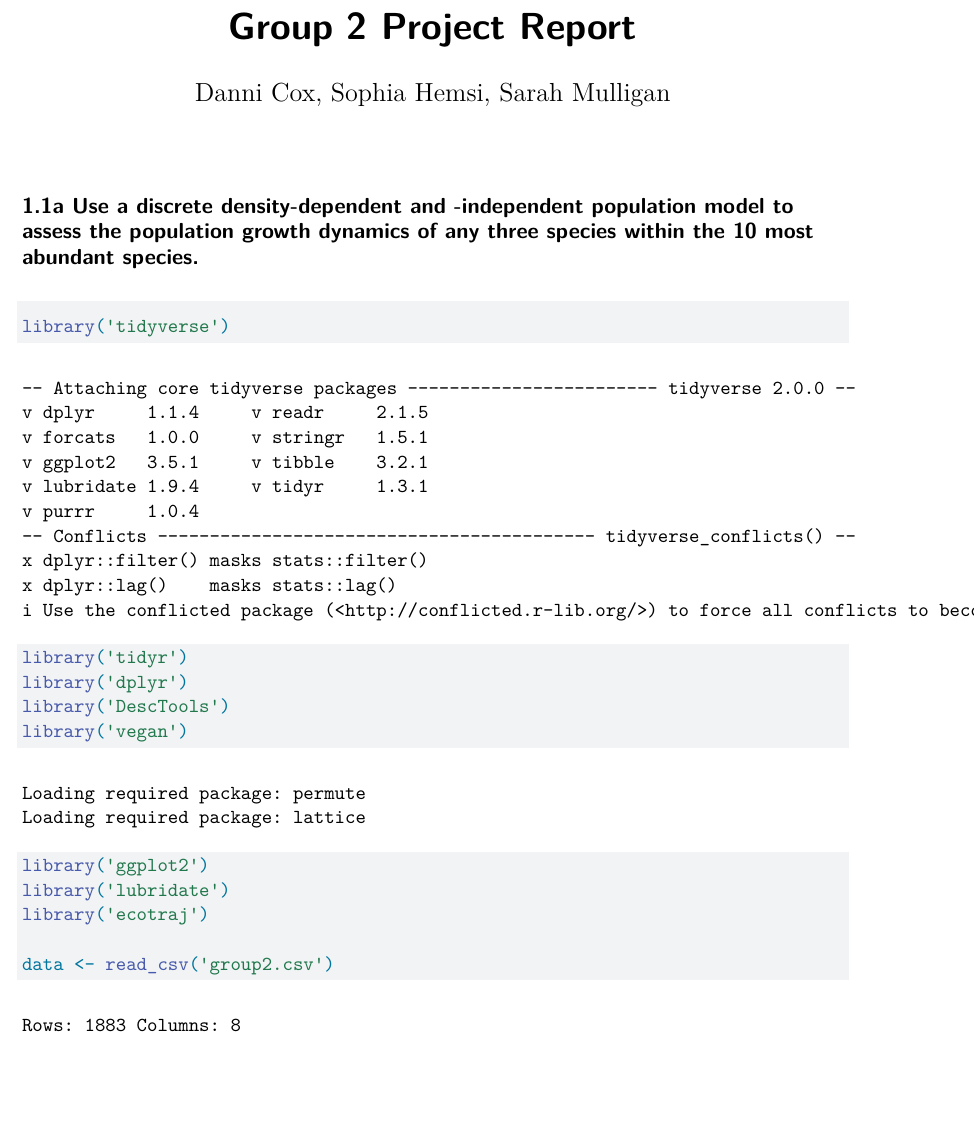
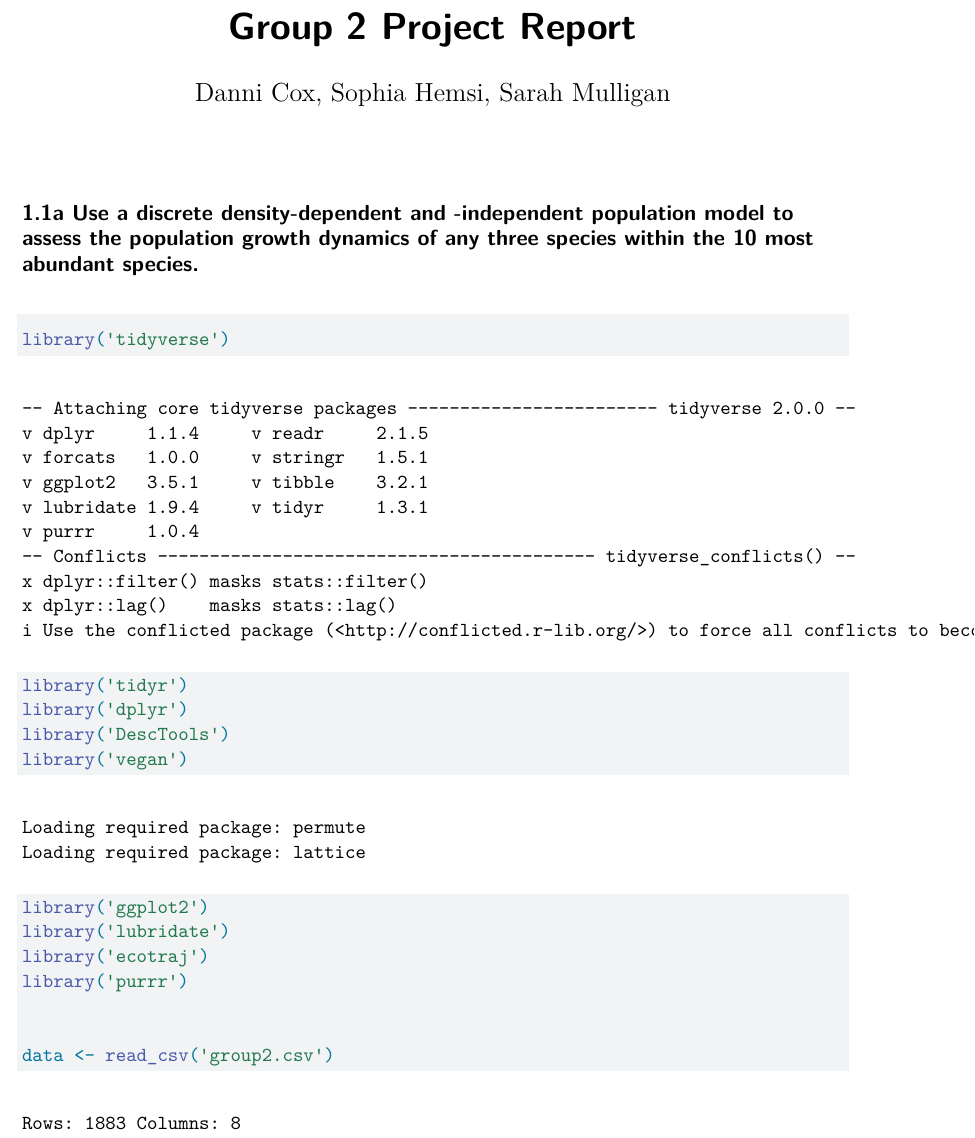
Before and after one commit to mulligansarah/AdvancedEcologyWorkshop, a Quarto document (Group_2_Project_Report.qmd): part of page 1 of 16, cut so that both start at the same text, the shorter picture padded with empty space. Rendered offline with R 4.5, knitr and Pandoc in place of Quarto, then LaTeX, with nearby package versions; some code elsewhere in the file could not run offline.

Commit message:
Update Group_2_Project_Report.qmd

```diff
--- a/Group_2_Project_Report.qmd
+++ b/Group_2_Project_Report.qmd
@@ -17,6 +17,8 @@ library('vegan')
 library('ggplot2')
 library('lubridate')
 library('ecotraj')
+library('purrr')
+
 
 data <- read_csv('group2.csv')
 
```
